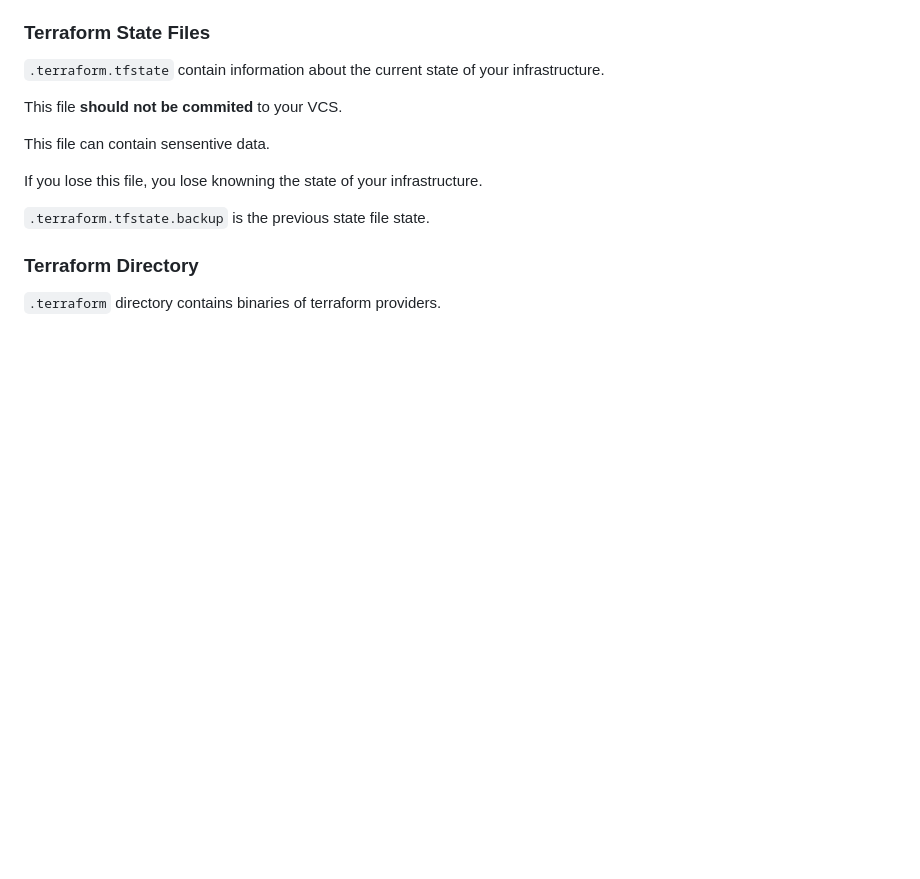
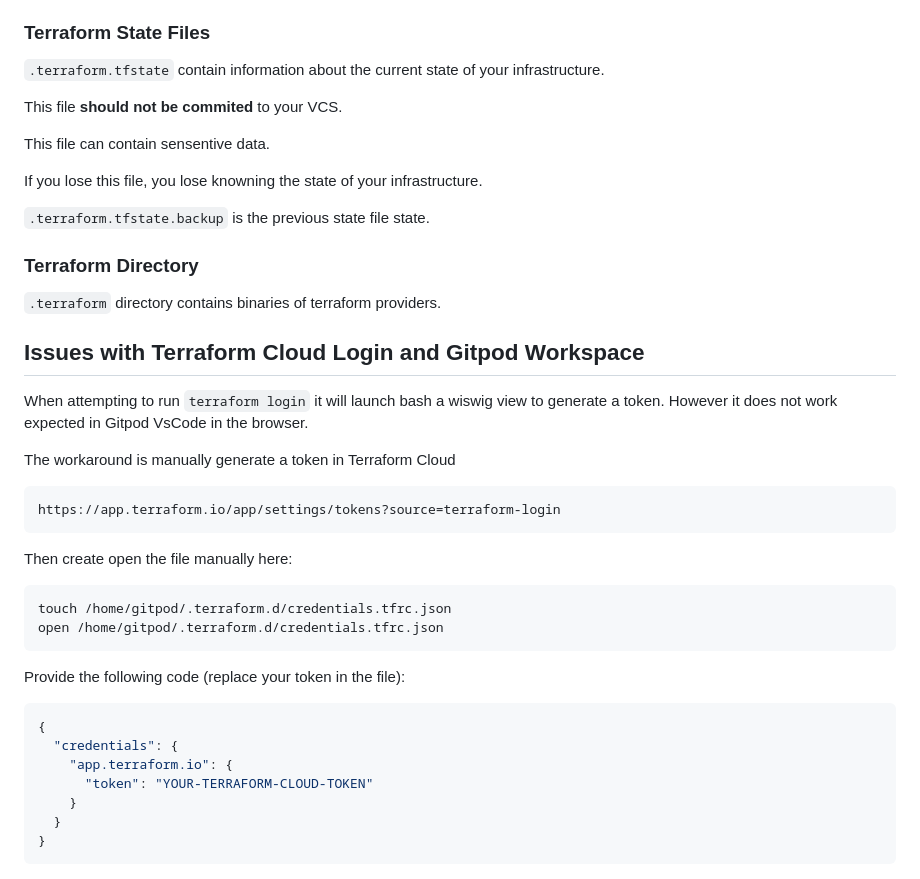
Before and after one commit to bassguy115/terraform-beginner-bootcamp-2023, a Markdown page: README.md, the part around the change. GitHub-like rendering; blank space fills up the shorter version.

Commit message:
13 terraform cloud backend (#14)
* # migrate local state to terraform cloud using terraform block. Issue before/after terraform login

* added issues with terraform cloud and gitpod workspace to readme

````diff
--- a/README.md
+++ b/README.md
@@ -238,3 +238,32 @@ If you lose this file, you lose knowning the state of your infrastructure.
 ### Terraform Directory
 
 `.terraform` directory contains binaries of terraform providers.
+
+## Issues with Terraform Cloud Login and Gitpod Workspace
+
+When attempting to run `terraform login` it will launch bash a wiswig view to generate a token. However it does not work expected in Gitpod VsCode in the browser.
+
+The workaround is manually generate a token in Terraform Cloud
+
+```
+https://app.terraform.io/app/settings/tokens?source=terraform-login
+```
+
+Then create open the file manually here:
+
+```sh
+touch /home/gitpod/.terraform.d/credentials.tfrc.json
+open /home/gitpod/.terraform.d/credentials.tfrc.json
+```
+
+Provide the following code (replace your token in the file):
+
+```json
+{
+  "credentials": {
+    "app.terraform.io": {
+      "token": "YOUR-TERRAFORM-CLOUD-TOKEN"
+    }
+  }
+}
+```
````
